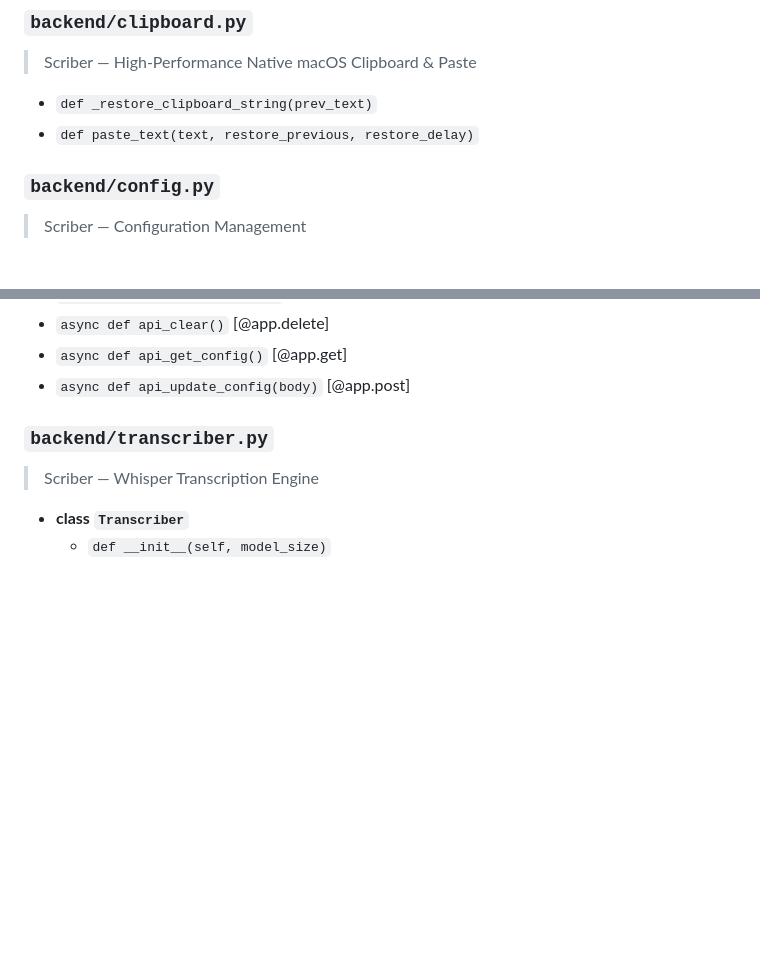
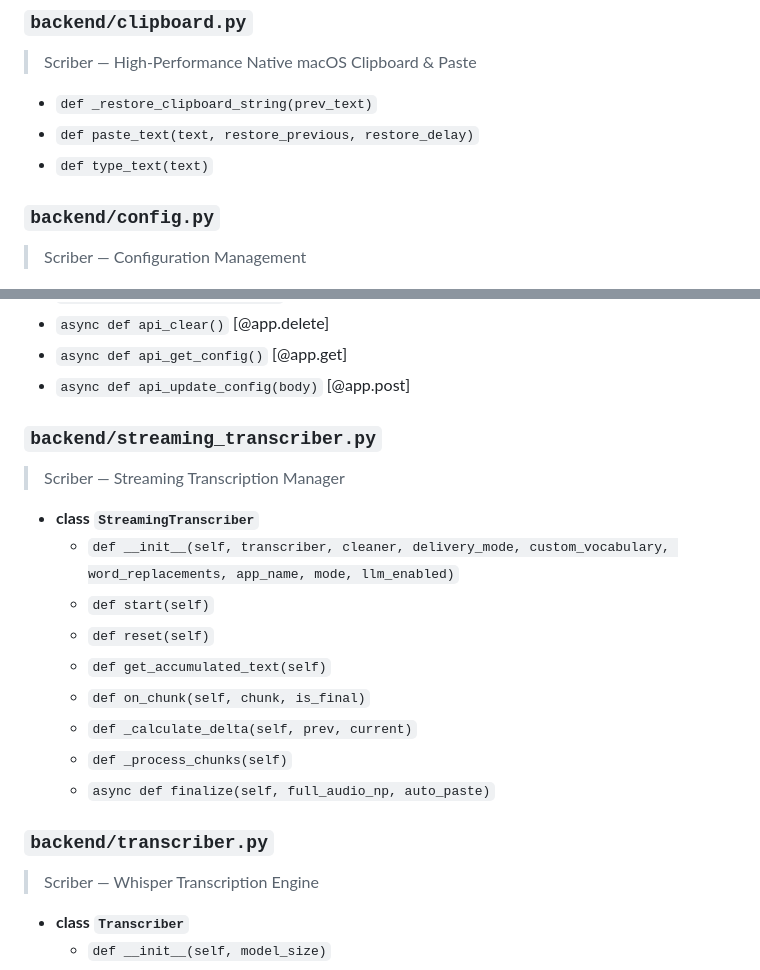
Before and after one commit to bhargav1907/Scriber, a Markdown page: REPO_MAP.md, 2 parts joined by grey strips. Drawn GitHub-style; blank space fills up the shorter version.

```diff
--- a/REPO_MAP.md
+++ b/REPO_MAP.md
@@ -29,6 +29,7 @@
   > Scriber — High-Performance Native macOS Clipboard & Paste
   - `def _restore_clipboard_string(prev_text)`
   - `def paste_text(text, restore_previous, restore_delay)`
+  - `def type_text(text)`
 
 ### `backend/config.py`
   > Scriber — Configuration Management
@@ -92,6 +93,18 @@
   - `async def api_clear()` [@app.delete]
   - `async def api_get_config()` [@app.get]
   - `async def api_update_config(body)` [@app.post]
+
+### `backend/streaming_transcriber.py`
+  > Scriber — Streaming Transcription Manager
+  - **class `StreamingTranscriber`**
+    - `def __init__(self, transcriber, cleaner, delivery_mode, custom_vocabulary, word_replacements, app_name, mode, llm_enabled)`
+    - `def start(self)`
+    - `def reset(self)`
+    - `def get_accumulated_text(self)`
+    - `def on_chunk(self, chunk, is_final)`
+    - `def _calculate_delta(self, prev, current)`
+    - `def _process_chunks(self)`
+    - `async def finalize(self, full_audio_np, auto_paste)`
 
 ### `backend/transcriber.py`
   > Scriber — Whisper Transcription Engine
```
Also changed, not shown: README.md (+22 -12 lines), docs/plans/2026-10-19-streaming-dictation-pipeline.md (added, +253 -0 lines).
